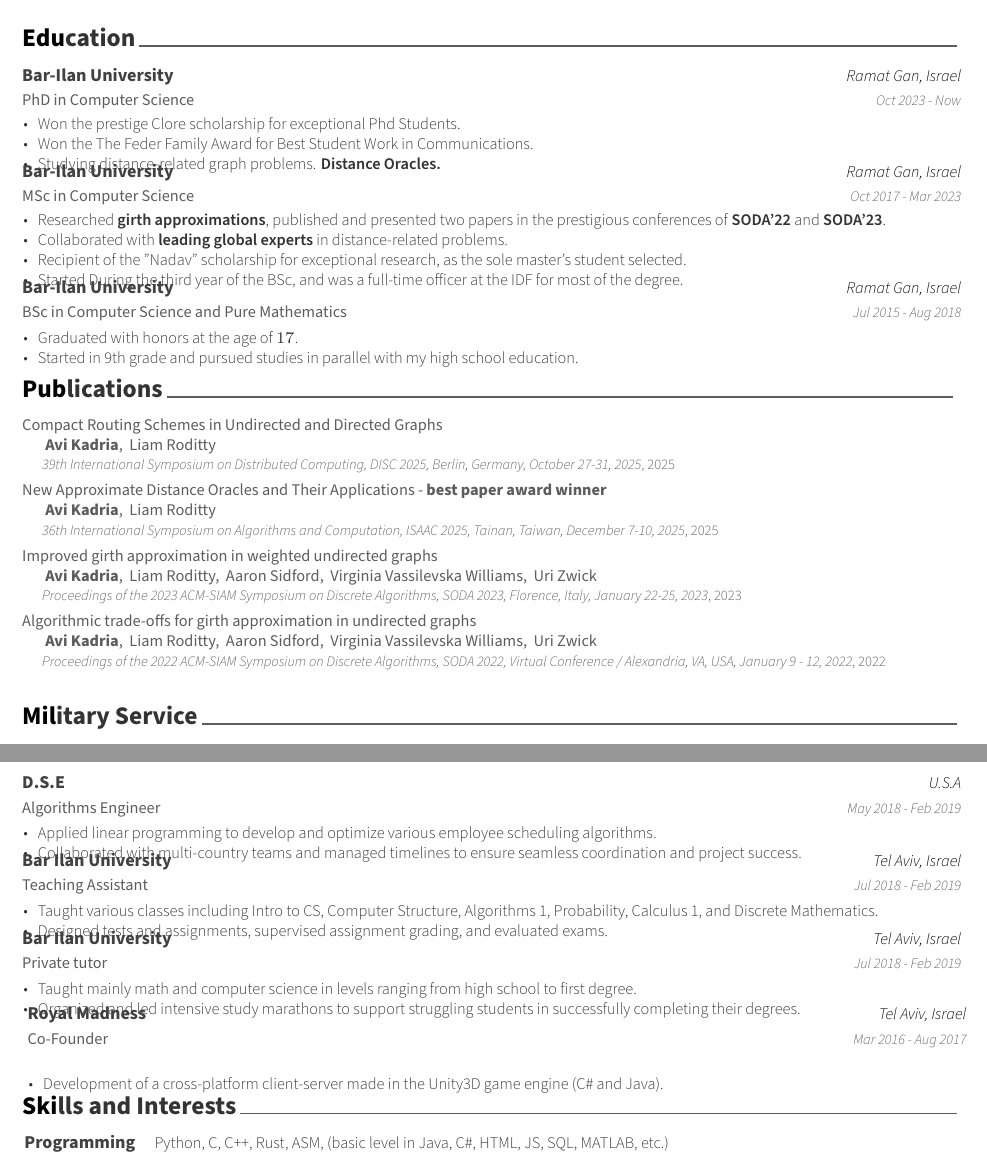
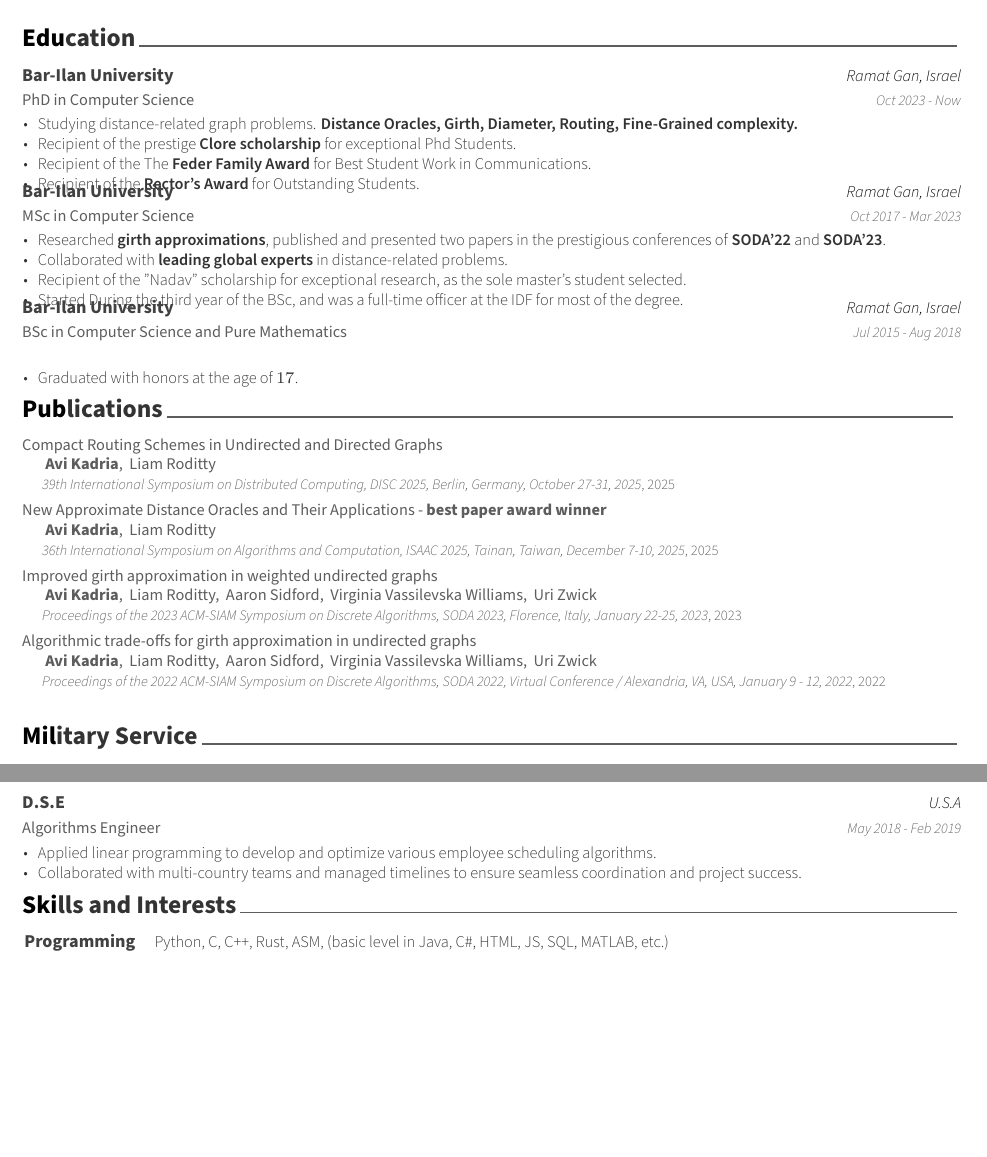
Before and after one commit to Avika81/Avi-Kadria-CV, a LaTeX CV (resume.tex, which reads cv/education/education.tex, cv/education/publications_only_papers.tex, cv/work/pre_military.tex): two parts of pages 1 and 2 of 2, joined at a grey line, cut so that both start at the same text, the shorter picture padded with empty space. Compiled offline with XeLaTeX.

Commit message:
Small updates.

```diff
--- a/cv/education/education.tex
+++ b/cv/education/education.tex
@@ -17,10 +17,11 @@
     {Oct 2023 - Now} % Date(s)
     {
       \begin{cvitems} % Description(s) bullet points
-        \item {Won the prestige Clore scholarship for exceptional Phd Students.}
-        \item {Won the The Feder Family Award for Best Student Work in Communications.}
-        \item {Studying distance-related graph problems. \textbf{Distance Oracles.}}
-        % \item {Submitted multiple papers to prestige conferences and journal.}
+        \item {Studying distance-related graph problems. \textbf{Distance Oracles, Girth, Diameter, Routing, Fine-Grained complexity.}}
+        \item {Recipient of the prestige \textbf{Clore scholarship} for exceptional Phd Students.}
+        \item {Recipient of the The \textbf{Feder Family Award} for Best Student Work in Communications.}
+        \item {Recipient of the \textbf{Rector’s Award} for Outstanding Students.}
+        % \item {Submitted multiple papers to prestige conferences and journals.}
         % \item {Started During my service at the IDF. Currently studying full-time.}
       \end{cvitems}
     }
@@ -47,7 +48,7 @@
     {
       \begin{cvitems} % Description(s) bullet points
       \item{Graduated with honors at the age of $17$.}
-      \item{Started in 9th grade and pursued studies in parallel with my high school education.}
+      % \item{Started in 9th grade and pursued studies in parallel with my high school education.}
       \end{cvitems}
     }
 
--- a/cv/education/publications_only_papers.tex
+++ b/cv/education/publications_only_papers.tex
@@ -6,9 +6,10 @@
  %	SUBSECTION TITLE
  %-------------------------------------------------------------------------------
  \begin{refsection}
+		%TODO: add new papers.
 		\nocite{DBLP:conf/wdag/KadriaR25}
 		\nocite{DBLP:conf/isaac/KadriaR25}
-		\nocite{DBLP:conf/soda/KadriaRSWZ23}
+		\nocite{DBLP:conf/soda/KadriaRSWZ23} % TODO: also include the SICOMP version.
         \nocite{DBLP:conf/soda/KadriaRSWZ22}
  	\printbibliography[
  	heading=none,
--- a/cv/work/pre_military.tex
+++ b/cv/work/pre_military.tex
@@ -14,37 +14,37 @@
       \end{cvitems}
     }
 
-  \cventry
-    {Teaching Assistant} % Degree
-    {Bar Ilan University} % Institution
-    {Tel Aviv, Israel} % Location
-    {Jul 2018 ‑ Feb 2019} % Date(s)
-    {
-      \begin{cvitems} % Description(s) bullet points
-      \item{Taught various classes including Intro to CS, Computer Structure, Algorithms 1, Probability, Calculus 1, and Discrete Mathematics.}
-      \item{Designed tests and assignments, supervised assignment grading, and evaluated exams.}
-      \end{cvitems}
-    }
+  % \cventry
+  %   {Teaching Assistant} % Degree
+  %   {Bar Ilan University} % Institution
+  %   {Tel Aviv, Israel} % Location
+  %   {Jul 2018 ‑ Feb 2019} % Date(s)
+  %   {
+  %     \begin{cvitems} % Description(s) bullet points
+  %     \item{Taught various classes including Intro to CS, Computer Structure, Algorithms 1, Probability, Calculus 1, and Discrete Mathematics.}
+  %     \item{Designed tests and assignments, supervised assignment grading, and evaluated exams.}
+  %     \end{cvitems}
+  %   }
 
-  \cventry
-    {Private tutor} % Degree
-    {Bar Ilan University} % Institution
-    {Tel Aviv, Israel} % Location
-    {Jul 2018 ‑ Feb 2019} % Date(s)
-    {
-      \begin{cvitems} % Description(s) bullet points
-      \item{Taught mainly math and computer science in levels ranging from high school to first degree.}
-      \item{Organized and led intensive study marathons to support struggling students in successfully completing their degrees.}
-      \end{cvitems}
-    }
-  \cventry
-    {Co-Founder}
-    {Royal Madness}
-    {Tel Aviv, Israel} % Location
-    {Mar 2016 ‑ Aug 2017} % Date(s)
-    {
-      \begin{cvitems} % Description(s) bullet points
-      \item{Development of a cross-platform client-server made in the Unity3D game engine (C\# and Java).}
-      \end{cvitems}
-    }
+  % \cventry
+  %   {Private tutor} % Degree
+  %   {Bar Ilan University} % Institution
+  %   {Tel Aviv, Israel} % Location
+  %   {Jul 2018 ‑ Feb 2019} % Date(s)
+  %   {
+  %     \begin{cvitems} % Description(s) bullet points
+  %     \item{Taught mainly math and computer science in levels ranging from high school to first degree.}
+  %     \item{Organized and led intensive study marathons to support struggling students in successfully completing their degrees.}
+  %     \end{cvitems}
+  %   }
+  % \cventry
+  %   {Co-Founder}
+  %   {Royal Madness}
+  %   {Tel Aviv, Israel} % Location
+  %   {Mar 2016 ‑ Aug 2017} % Date(s)
+  %   {
+  %     \begin{cvitems} % Description(s) bullet points
+  %     \item{Development of a cross-platform client-server made in the Unity3D game engine (C\# and Java).}
+  %     \end{cvitems}
+  %   }
 \end{cventries}
```
Also changed, not shown: resume.pdf.
